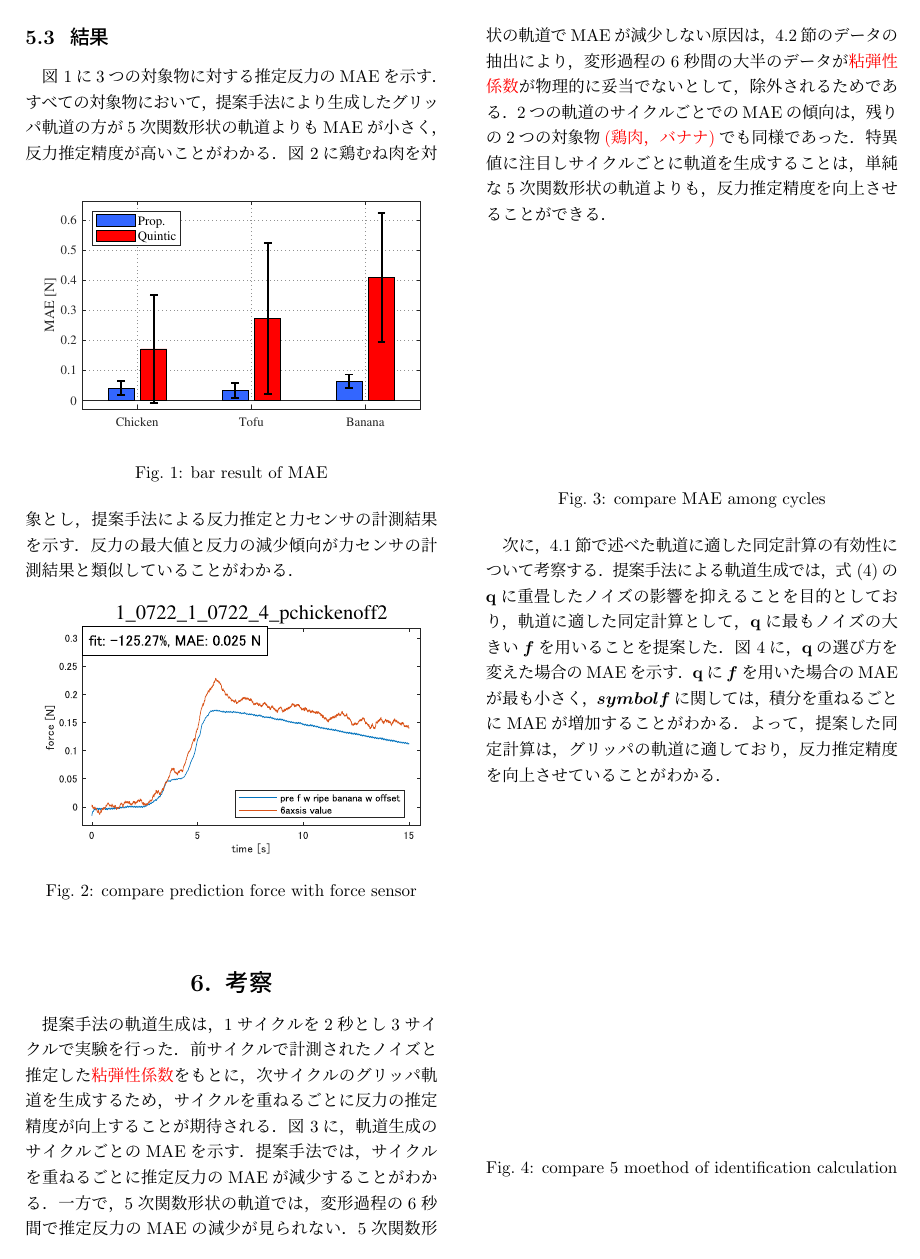
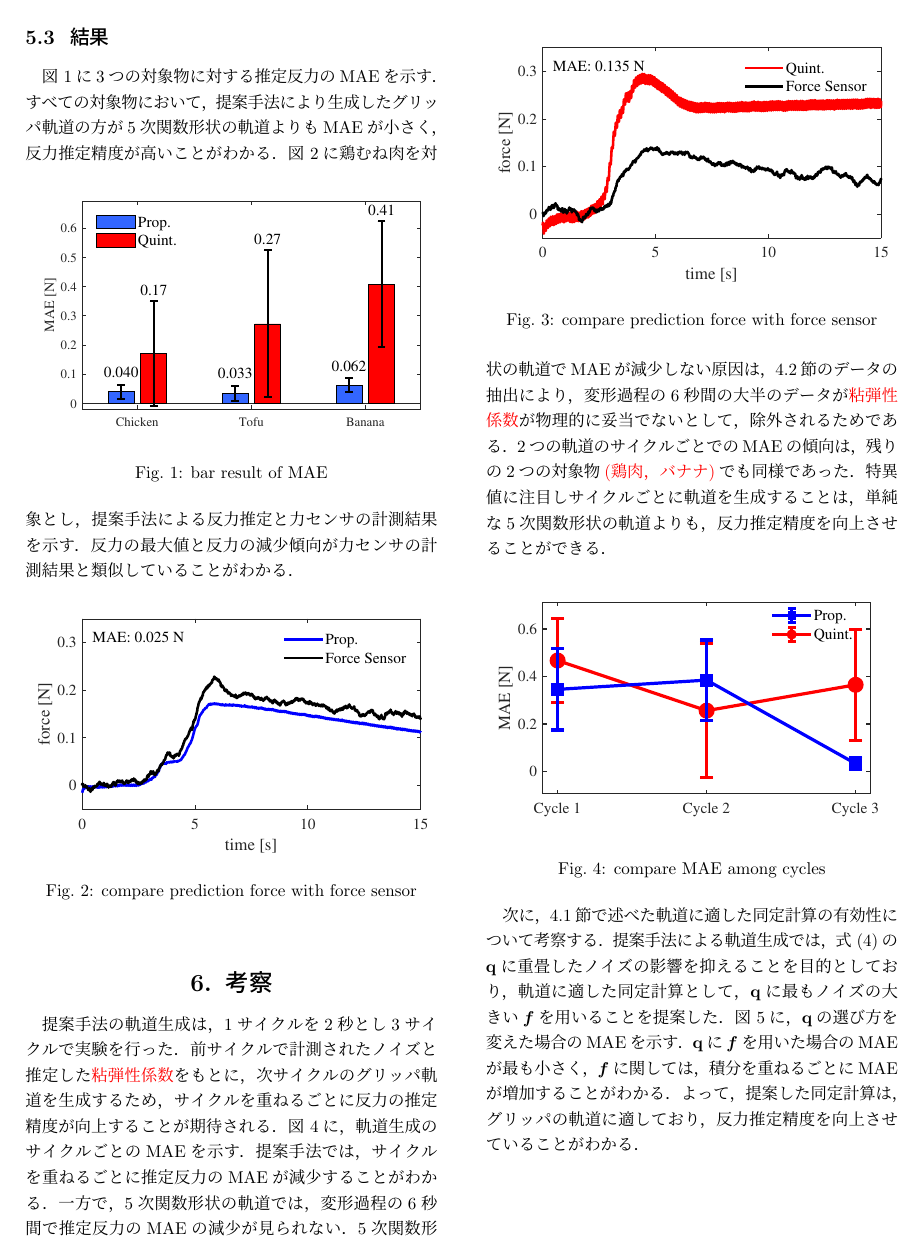
Before and after one commit to Kanapon92/5.SICE, a LaTeX document (sftemplate.tex): page 4 of 4 before the commit and page 4 of 5 after it. Compiled offline with pLaTeX and dvipdfmx.

Commit message:
format graphs

```diff
--- a/sftemplate.tex
+++ b/sftemplate.tex
@@ -275,12 +275,18 @@ windows PC上でグリッパの軌道を生成し，シリアル通信(RS422,ボ
     \caption{bar result of MAE}
     \label{fig:bar_result}
 \end{figure}
-図~\ref{fig:test}に鶏むね肉を対象とし，提案手法による反力推定と力センサの計測結果を示す．反力の最大値と反力の減少傾向が力センサの計測結果と類似していることがわかる．
+図~\ref{fig:pre_prop}に鶏むね肉を対象とし，提案手法による反力推定と力センサの計測結果を示す．反力の最大値と反力の減少傾向が力センサの計測結果と類似していることがわかる．
 \begin{figure}[htbp]
     \centering
-    \includegraphics[width=0.5\textwidth]{test.pdf}
+    \includegraphics[width=0.5\textwidth]{pre_prop.pdf}
     \caption{compare prediction force with force sensor}
-    \label{fig:test}
+    \label{fig:pre_prop}
+\end{figure}
+\begin{figure}[htbp]
+    \centering
+    \includegraphics[width=0.5\textwidth]{pre_quint.pdf}
+    \caption{compare prediction force with force sensor}
+    \label{fig:pre_quint}
 \end{figure}
 
 \section{考察}
@@ -302,11 +308,11 @@ windows PC上でグリッパの軌道を生成し，シリアル通信(RS422,ボ
 提案手法による軌道生成では，式~(\ref{eq:BSmodel_matrix})の$\mathbf{q}$に重畳したノイズの影響を抑えることを目的としており，
 軌道に適した同定計算として，$\mathbf{q}$に最もノイズの大きい$\boldsymbol{f}$を用いることを提案した．
 図~\ref{fig:compare_select5mode}に，$\mathbf{q}$の選び方を変えた場合のMAEを示す．
-$\mathbf{q}$に$\boldsymbol{f}$を用いた場合のMAEが最も小さく，$\boldsymbol{symbol{f}}$に関しては，積分を重ねるごとにMAEが増加することがわかる．
+$\mathbf{q}$に$\boldsymbol{f}$を用いた場合のMAEが最も小さく，$\boldsymbol{{f}}$に関しては，積分を重ねるごとにMAEが増加することがわかる．
 よって，提案した同定計算は，グリッパの軌道に適しており，反力推定精度を向上させていることがわかる．
 \begin{figure}[htbp]
     \centering
-    \includegraphics[width=0.5\textwidth]{select5mode.png}
+    \includegraphics[width=0.5\textwidth]{select_different_q.pdf}
     \caption{compare 5 moethod of identification calculation}
     \label{fig:compare_select5mode}
 \end{figure}
```
Also changed, not shown: 0.Fig/bar_result.pdf, 0.Fig/compare_cycle_MAE.pdf (added), 0.Fig/compare_cycle_MAE.png (deleted), 0.Fig/pre_prop.pdf (added), 0.Fig/pre_quint.pdf (added), 0.Fig/select5mode.png (deleted), 0.Fig/select_different_q.pdf (added), 0.Fig/test.pdf (deleted), sftemplate.pdf, sftemplate.tex (2 more changed lines), 4 other files.
